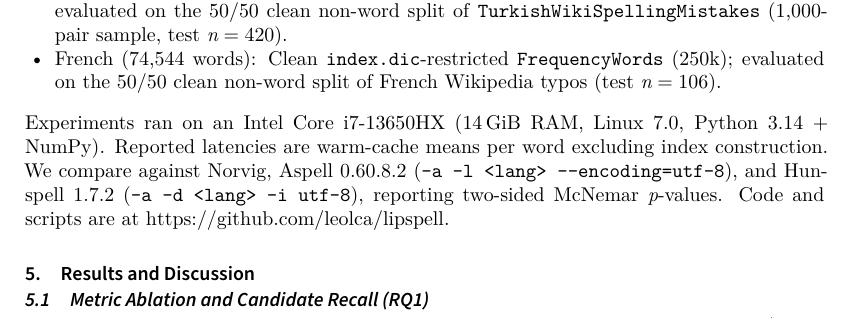
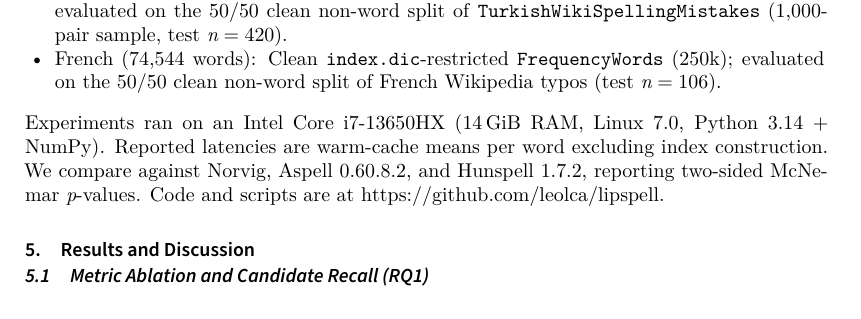
Before and after one commit to leolca/lipspell, a LaTeX document (paper/main.tex): part of page 4 of 9, cut so that both start at the same text. Compiled offline with XeLaTeX; a LaTeX package or settings file that is missing is left out.

Commit message:
Remove CLI flag clutter from Section 4 in paper/main.tex

```diff
--- a/paper/main.tex
+++ b/paper/main.tex
@@ -92,7 +92,7 @@ All pairs are deduplicated lowercase alphabetic \texttt{(typo, target)} pairs wi
     \item \textbf{Turkish} ($777{,}340$ words): Hunspell \texttt{index.dic} merged with top $500\text{k}$ \texttt{FrequencyWords}; evaluated on the $50/50$ clean non-word split of \texttt{TurkishWikiSpellingMistakes} ($1{,}000$-pair sample, test $n=420$).
     \item \textbf{French} ($74{,}544$ words): Clean \texttt{index.dic}-restricted \texttt{FrequencyWords} ($250\text{k}$); evaluated on the $50/50$ clean non-word split of French Wikipedia typos (test $n=106$).
 \end{itemize}
-Experiments ran on an Intel Core i7-13650HX ($14$\,GiB RAM, Linux 7.0, Python 3.14 + NumPy). Reported latencies are warm-cache means per word excluding index construction. We compare against Norvig, Aspell 0.60.8.2 (\texttt{-a -l <lang> --encoding=utf-8}), and Hunspell 1.7.2 (\texttt{-a -d <lang> -i utf-8}), reporting two-sided McNemar $p$-values. Code and scripts are at \url{https://github.com/leolca/lipspell}.
+Experiments ran on an Intel Core i7-13650HX ($14$\,GiB RAM, Linux 7.0, Python 3.14 + NumPy). Reported latencies are warm-cache means per word excluding index construction. We compare against Norvig, Aspell 0.60.8.2, and Hunspell 1.7.2, reporting two-sided McNemar $p$-values. Code and scripts are at \url{https://github.com/leolca/lipspell}.
 
 \section{Results and Discussion}
 
```
Also changed, not shown: paper/main.pdf.
